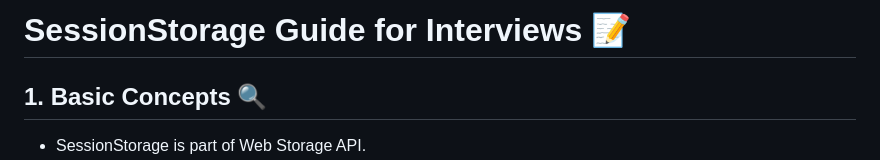
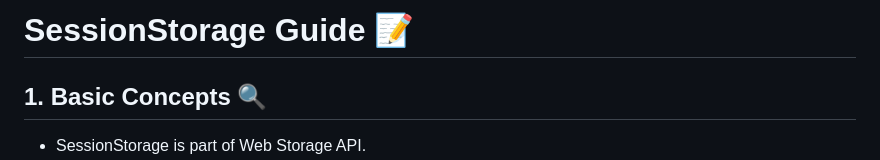
Before and after one commit to rizonkumar/Frontend-System-Design, a Markdown page: 01_Database/sessionStorage/notes.md, the part around the change. Drawn GitHub-style.

```diff
--- a/01_Database/sessionStorage/notes.md
+++ b/01_Database/sessionStorage/notes.md
@@ -1,4 +1,4 @@
-# SessionStorage Guide for Interviews 📝
+# SessionStorage Guide 📝
 
 ## 1. Basic Concepts 🔍
 * SessionStorage is part of Web Storage API.
```
